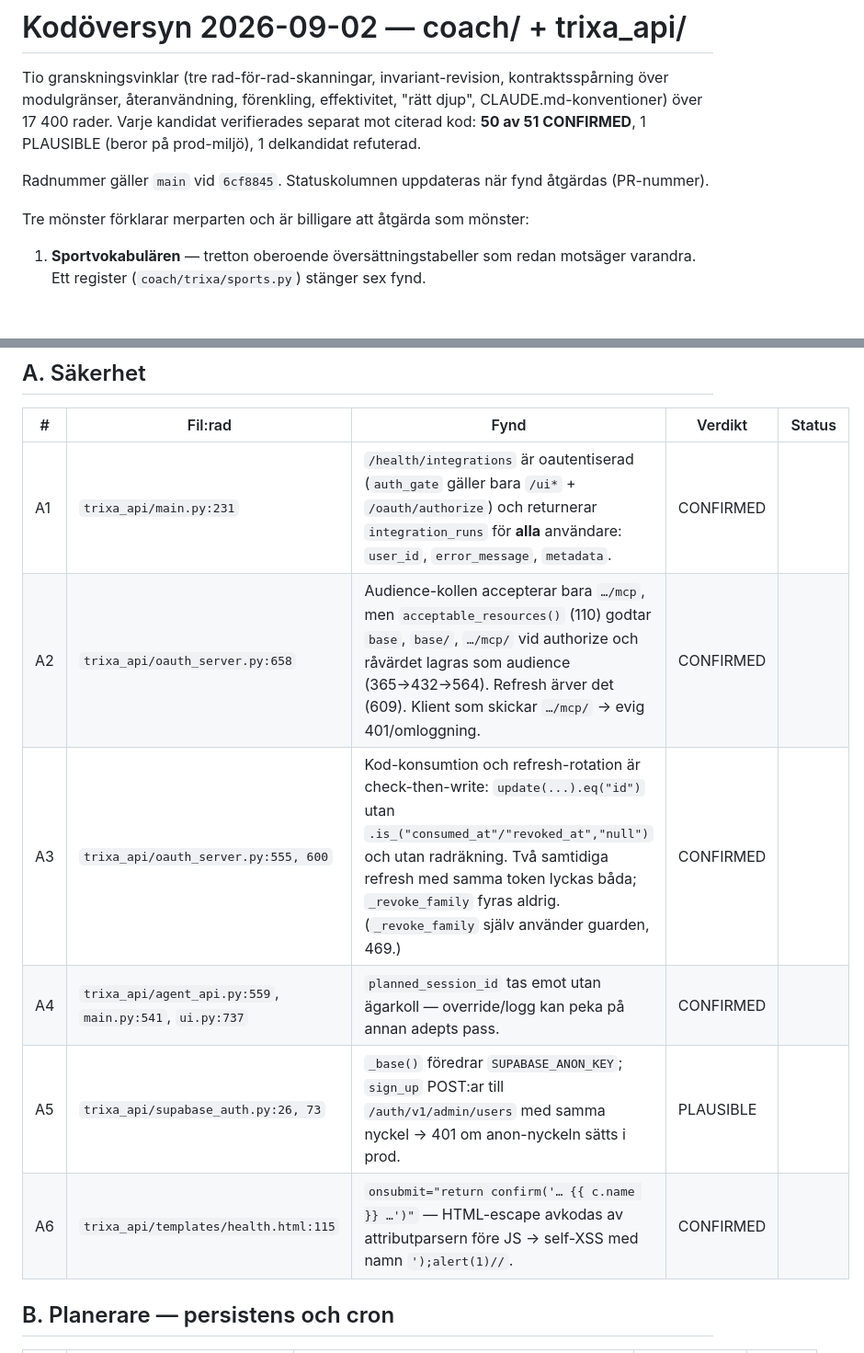
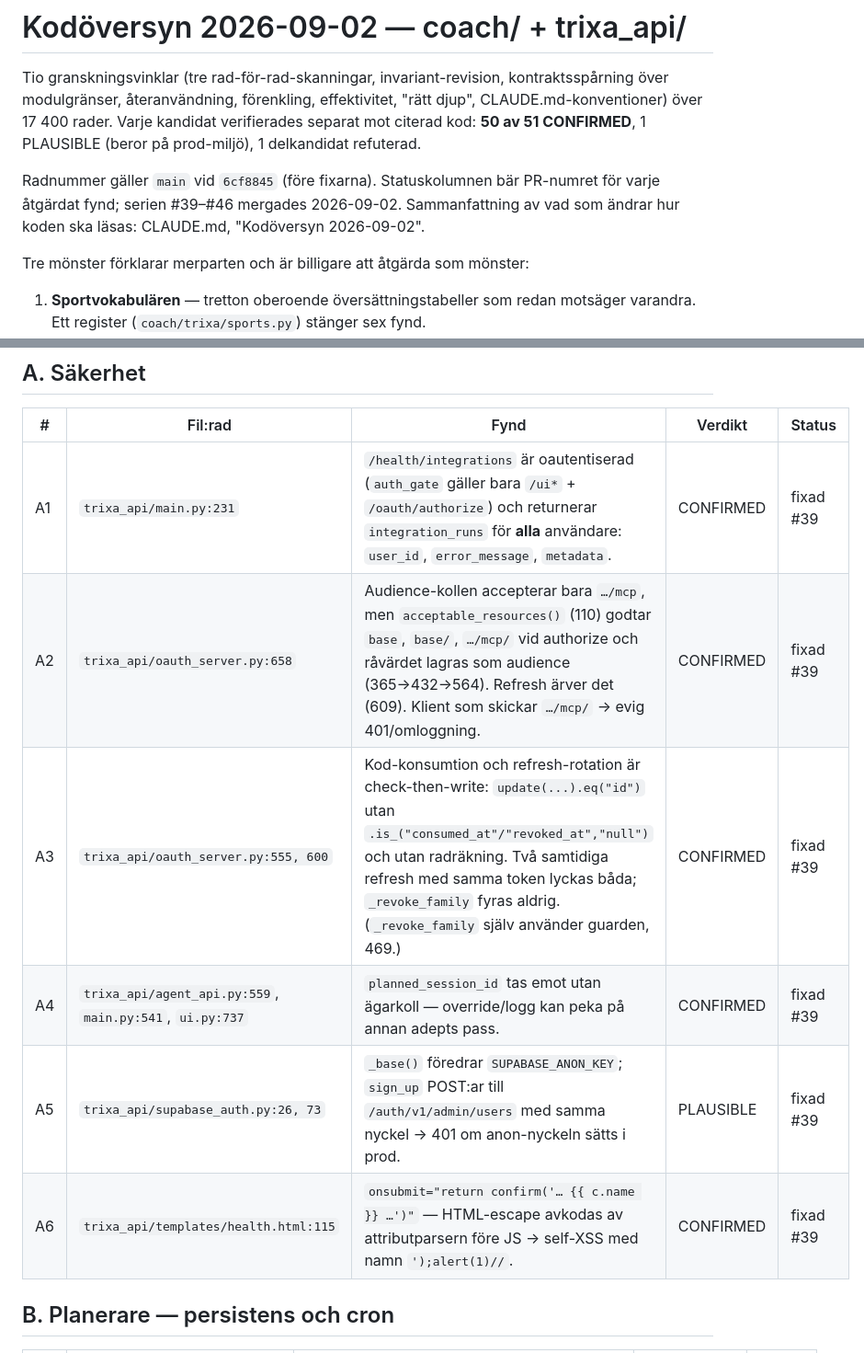
Before and after one commit to Knixlas/Trixa2, a Markdown page: docs/12_KODOVERSYN_2026-09-02.md, 2 parts joined by grey strips. Shown at 92% size. GitHub-like rendering; blank space fills up the shorter version.

```diff
--- a/docs/12_KODOVERSYN_2026-09-02.md
+++ b/docs/12_KODOVERSYN_2026-09-02.md
@@ -6,8 +6,10 @@ kontraktsspårning över modulgränser, återanvändning, förenkling, effektivi
 verifierades separat mot citerad kod: **50 av 51 CONFIRMED**, 1 PLAUSIBLE
 (beror på prod-miljö), 1 delkandidat refuterad.
 
-Radnummer gäller `main` vid `6cf8845`. Statuskolumnen uppdateras när fynd
-åtgärdas (PR-nummer).
+Radnummer gäller `main` vid `6cf8845` (före fixarna). Statuskolumnen bär
+PR-numret för varje åtgärdat fynd; serien #39–#46 mergades 2026-09-02.
+Sammanfattning av vad som ändrar hur koden ska läsas: CLAUDE.md,
+"Kodöversyn 2026-09-02".
 
 Tre mönster förklarar merparten och är billigare att åtgärda som mönster:
 
@@ -25,12 +27,12 @@ Tre mönster förklarar merparten och är billigare att åtgärda som mönster:
 
 | # | Fil:rad | Fynd | Verdikt | Status |
 |---|---|---|---|---|
-| A1 | `trixa_api/main.py:231` | `/health/integrations` är oautentiserad (`auth_gate` gäller bara `/ui*` + `/oauth/authorize`) och returnerar `integration_runs` för **alla** användare: `user_id`, `error_message`, `metadata`. | CONFIRMED | |
-| A2 | `trixa_api/oauth_server.py:658` | Audience-kollen accepterar bara `…/mcp`, men `acceptable_resources()` (110) godtar `base`, `base/`, `…/mcp/` vid authorize och råvärdet lagras som audience (365→432→564). Refresh ärver det (609). Klient som skickar `…/mcp/` → evig 401/omloggning. | CONFIRMED | |
-| A3 | `trixa_api/oauth_server.py:555, 600` | Kod-konsumtion och refresh-rotation är check-then-write: `update(...).eq("id")` utan `.is_("consumed_at"/"revoked_at","null")` och utan radräkning. Två samtidiga refresh med samma token lyckas båda; `_revoke_family` fyras aldrig. (`_revoke_family` själv använder guarden, 469.) | CONFIRMED | |
-| A4 | `trixa_api/agent_api.py:559`, `main.py:541`, `ui.py:737` | `planned_session_id` tas emot utan ägarkoll — override/logg kan peka på annan adepts pass. | CONFIRMED | |
-| A5 | `trixa_api/supabase_auth.py:26, 73` | `_base()` föredrar `SUPABASE_ANON_KEY`; `sign_up` POST:ar till `/auth/v1/admin/users` med samma nyckel → 401 om anon-nyckeln sätts i prod. | PLAUSIBLE | |
-| A6 | `trixa_api/templates/health.html:115` | `onsubmit="return confirm('… {{ c.name }} …')"` — HTML-escape avkodas av attributparsern före JS → self-XSS med namn `');alert(1)//`. | CONFIRMED | |
+| A1 | `trixa_api/main.py:231` | `/health/integrations` är oautentiserad (`auth_gate` gäller bara `/ui*` + `/oauth/authorize`) och returnerar `integration_runs` för **alla** användare: `user_id`, `error_message`, `metadata`. | CONFIRMED | fixad #39 |
+| A2 | `trixa_api/oauth_server.py:658` | Audience-kollen accepterar bara `…/mcp`, men `acceptable_resources()` (110) godtar `base`, `base/`, `…/mcp/` vid authorize och råvärdet lagras som audience (365→432→564). Refresh ärver det (609). Klient som skickar `…/mcp/` → evig 401/omloggning. | CONFIRMED | fixad #39 |
+| A3 | `trixa_api/oauth_server.py:555, 600` | Kod-konsumtion och refresh-rotation är check-then-write: `update(...).eq("id")` utan `.is_("consumed_at"/"revoked_at","null")` och utan radräkning. Två samtidiga refresh med samma token lyckas båda; `_revoke_family` fyras aldrig. (`_revoke_family` själv använder guarden, 469.) | CONFIRMED | fixad #39 |
+| A4 | `trixa_api/agent_api.py:559`, `main.py:541`, `ui.py:737` | `planned_session_id` tas emot utan ägarkoll — override/logg kan peka på annan adepts pass. | CONFIRMED | fixad #39 |
+| A5 | `trixa_api/supabase_auth.py:26, 73` | `_base()` föredrar `SUPABASE_ANON_KEY`; `sign_up` POST:ar till `/auth/v1/admin/users` med samma nyckel → 401 om anon-nyckeln sätts i prod. | PLAUSIBLE | fixad #39 |
+| A6 | `trixa_api/templates/health.html:115` | `onsubmit="return confirm('… {{ c.name }} …')"` — HTML-escape avkodas av attributparsern före JS → self-XSS med namn `');alert(1)//`. | CONFIRMED | fixad #39 |
 
 ## B. Planerare — persistens och cron
 
```
Also changed, not shown: other parts of docs/12_KODOVERSYN_2026-09-02.md (+51 -51 lines).
